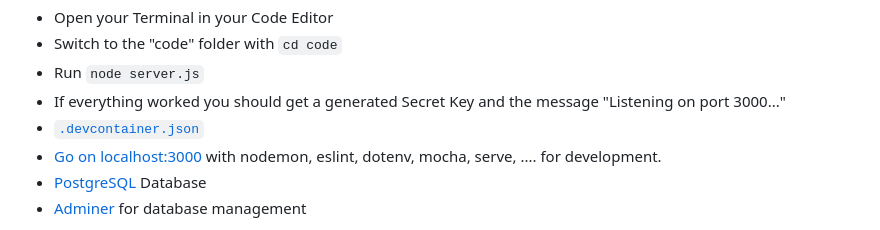
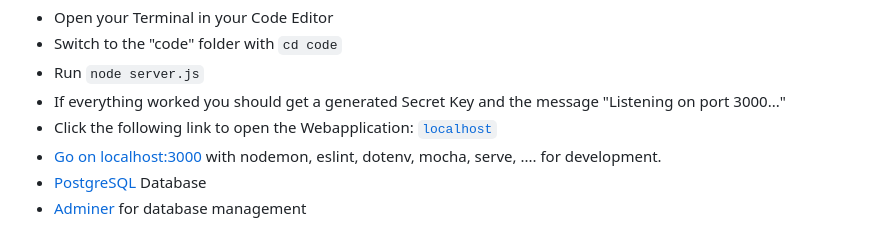
Before and after one commit to Cheesie11/bond, a Markdown page: README.md, the part around the change. GitHub-like rendering.

```diff
--- a/README.md
+++ b/README.md
@@ -17,7 +17,7 @@ How to access the Webapplication
 - Switch to the "code" folder with `cd code`
 - Run `node server.js`
 - If everything worked you should get a generated Secret Key and the message "Listening on port 3000..."
-- [`.devcontainer.json`](localhost:3000)
+- Click the following link to open the Webapplication: [`localhost`](localhost:3000)
 - [Go on localhost:3000](http://localhost:3000/) with nodemon, eslint, dotenv, mocha, serve, .... for development.
 - [PostgreSQL](https://www.postgresql.org/) Database
 - [Adminer](https://www.adminer.org/) for database management
```
